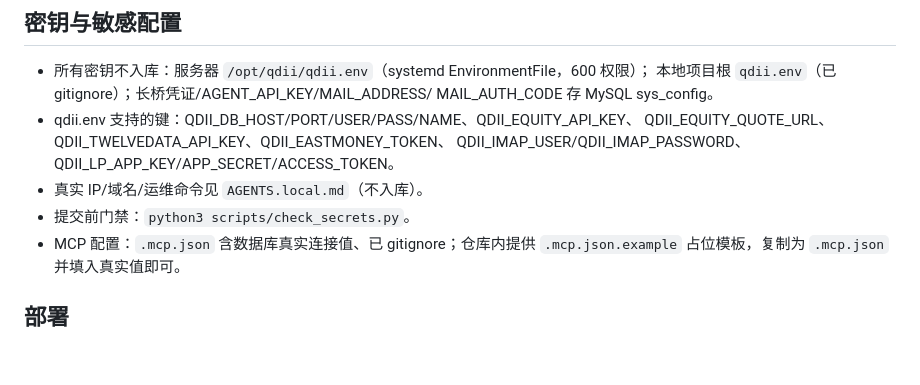
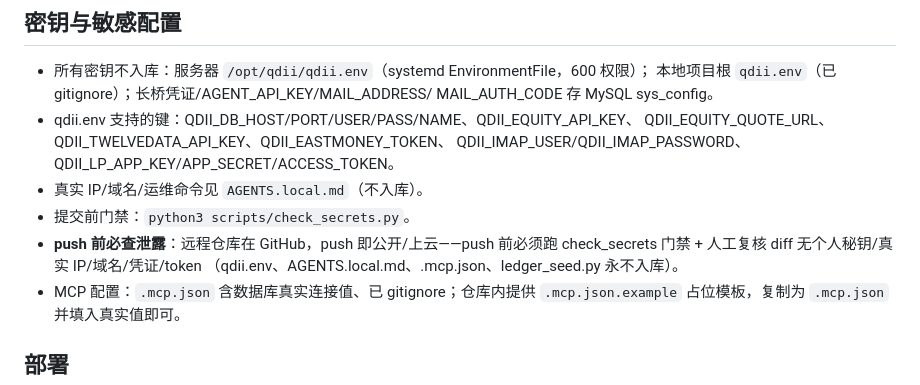
Before and after one commit to mydubai7794/watchfolio, a Markdown page: AGENTS.md, the part around the change. Rendered like a GitHub page; blank space fills up the shorter version.

```diff
--- a/AGENTS.md
+++ b/AGENTS.md
@@ -140,6 +140,9 @@
   QDII_IMAP_USER/QDII_IMAP_PASSWORD、QDII_LP_APP_KEY/APP_SECRET/ACCESS_TOKEN。
 - 真实 IP/域名/运维命令见 `AGENTS.local.md`（不入库）。
 - 提交前门禁：`python3 scripts/check_secrets.py`。
+- **push 前必查泄露**：远程仓库在 GitHub，push 即公开/上云——push 前必须跑
+  check_secrets 门禁 + 人工复核 diff 无个人秘钥/真实 IP/域名/凭证/token
+  （qdii.env、AGENTS.local.md、.mcp.json、ledger_seed.py 永不入库）。
 - MCP 配置：`.mcp.json` 含数据库真实连接值、已 gitignore；仓库内提供
   `.mcp.json.example` 占位模板，复制为 `.mcp.json` 并填入真实值即可。
 
```
Also changed, not shown: 1 other file.
